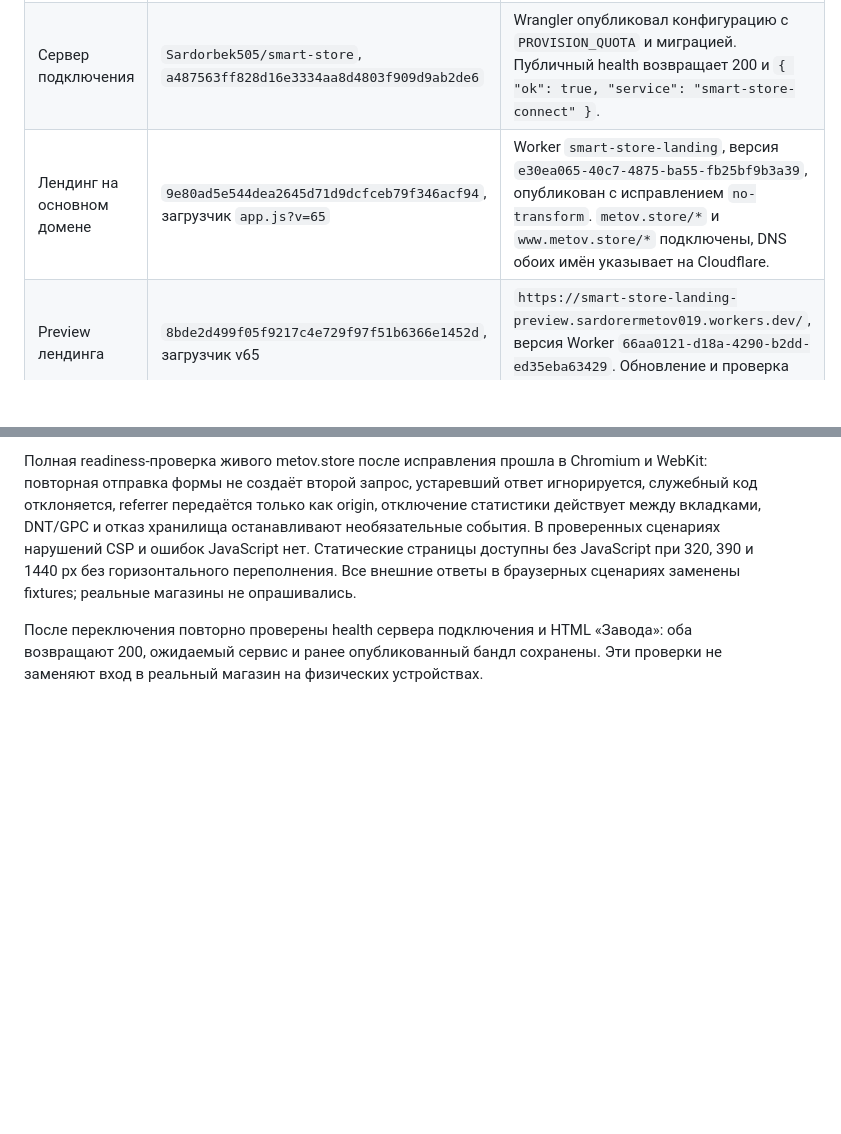
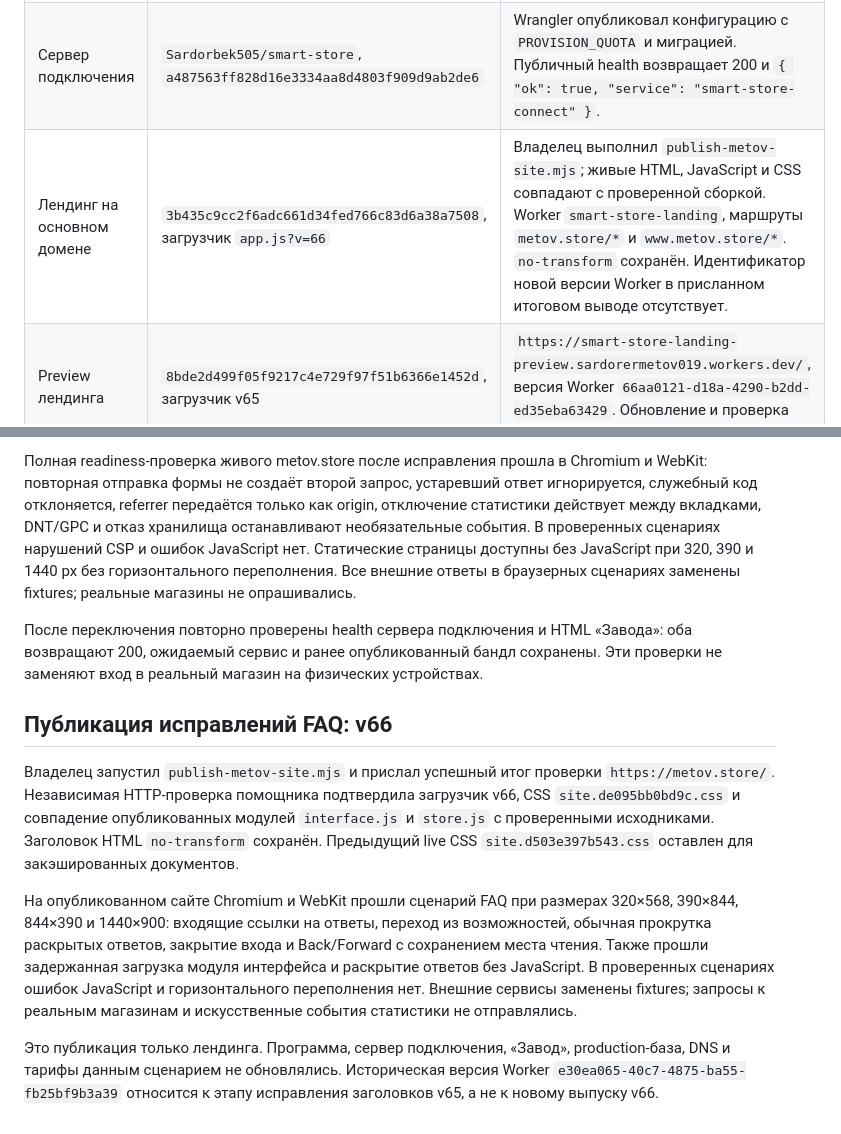
Before and after one commit to Sardorbek505/smart-store-site, a Markdown page: docs/deployment-2026-10-28.md, 2 parts joined by grey strips. Drawn GitHub-style; blank space fills up the shorter version.

Commit message:
Record live v66 publication and browser verification (#74)
Co-authored-by: Sardorbek505 <Sardorbek505@users.noreply.github.com>

```diff
--- a/docs/deployment-2026-10-28.md
+++ b/docs/deployment-2026-10-28.md
@@ -10,7 +10,7 @@
 | --- | --- | --- |
 | Завод | `Sardorbek505/zavod`, `3ae13c488d39f3e1ffe97085e5c7fb99cb65d5d3` | Публикация завершилась с кодом 0. Живой `https://zavod.metov.store/` возвращает 200 и новый `/assets/index-gVpnNJx7.js`. |
 | Сервер подключения | `Sardorbek505/smart-store`, `a487563ff828d16e3334aa8d4803f909d9ab2de6` | Wrangler опубликовал конфигурацию с `PROVISION_QUOTA` и миграцией. Публичный health возвращает 200 и `{ "ok": true, "service": "smart-store-connect" }`. |
-| Лендинг на основном домене | `9e80ad5e544dea2645d71d9dcfceb79f346acf94`, загрузчик `app.js?v=65` | Worker `smart-store-landing`, версия `e30ea065-40c7-4875-ba55-fb25bf9b3a39`, опубликован с исправлением `no-transform`. `metov.store/*` и `www.metov.store/*` подключены, DNS обоих имён указывает на Cloudflare. |
+| Лендинг на основном домене | `3b435c9cc2f6adc661d34fed766c83d6a38a7508`, загрузчик `app.js?v=66` | Владелец выполнил `publish-metov-site.mjs`; живые HTML, JavaScript и CSS совпадают с проверенной сборкой. Worker `smart-store-landing`, маршруты `metov.store/*` и `www.metov.store/*`. `no-transform` сохранён. Идентификатор новой версии Worker в присланном итоговом выводе отсутствует. |
 | Preview лендинга | `8bde2d499f05f9217c4e729f97f51b6366e1452d`, загрузчик v65 | `https://smart-store-landing-preview.sardorermetov019.workers.dev/`, версия Worker `66aa0121-d18a-4290-b2dd-ed35eba63429`. Обновление и проверка истории просмотра завершены. |
 
 На компьютере владельца прошли 44 теста Завода, его сборка и lint с 15
@@ -103,3 +103,24 @@ Forward возвращает тот же экран, Escape возвращает
 После переключения повторно проверены health сервера подключения и HTML «Завода»:
 оба возвращают 200, ожидаемый сервис и ранее опубликованный бандл сохранены.
 Эти проверки не заменяют вход в реальный магазин на физических устройствах.
+
+## Публикация исправлений FAQ: v66
+
+Владелец запустил `publish-metov-site.mjs` и прислал успешный итог проверки
+`https://metov.store/`. Независимая HTTP-проверка помощника подтвердила загрузчик
+v66, CSS `site.de095bb0bd9c.css` и совпадение опубликованных модулей `interface.js`
+и `store.js` с проверенными исходниками. Заголовок HTML `no-transform` сохранён.
+Предыдущий live CSS `site.d503e397b543.css` оставлен для закэшированных документов.
+
+На опубликованном сайте Chromium и WebKit прошли сценарий FAQ при размерах
+320×568, 390×844, 844×390 и 1440×900: входящие ссылки на ответы, переход из
+возможностей, обычная прокрутка раскрытых ответов, закрытие входа и Back/Forward
+с сохранением места чтения. Также прошли задержанная загрузка модуля интерфейса
+и раскрытие ответов без JavaScript. В проверенных сценариях ошибок JavaScript
+и горизонтального переполнения нет. Внешние сервисы заменены fixtures;
+запросы к реальным магазинам и искусственные события статистики не отправлялись.
+
+Это публикация только лендинга. Программа, сервер подключения, «Завод»,
+production-база, DNS и тарифы данным сценарием не обновлялись. Историческая
+версия Worker `e30ea065-40c7-4875-ba55-fb25bf9b3a39` относится к этапу
+исправления заголовков v65, а не к новому выпуску v66.
```
Also changed, not shown: docs/dependencies-2026-10-28.md (+4 -3 lines).
